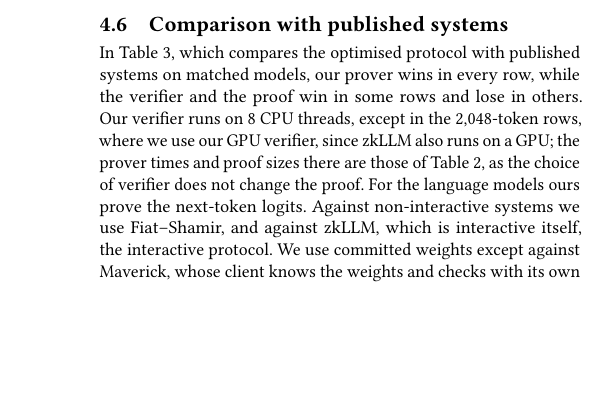
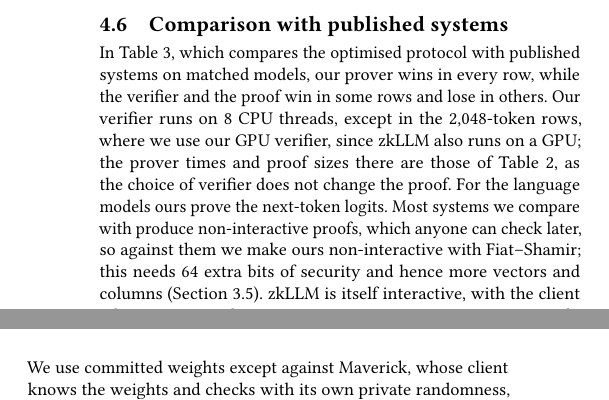
Before and after one commit to flikhamud45/amina-project, a LaTeX paper (report/main.tex): part of one column of page 7 of 9 before the commit and two parts of the columns of page 7 of 9 after it, the two joined at a grey line, cut so that both start at the same text, the shorter picture padded with empty space. Compiled offline with pdfLaTeX.

Commit message:
paper: Sec. 4.6 explains why Fiat-Shamir against non-interactive systems, interactive against zkLLM
Points to Sec. 3.5 for the 64 extra bits (more vectors and columns).

Co-Authored-By: Claude Opus 5.5 <noreply@anthropic.com>

```diff
--- a/report/main.tex
+++ b/report/main.tex
@@ -771,8 +771,11 @@ and lose in others. Our verifier runs on
 \VerifierThreads{} CPU threads, except in the 2{,}048-token rows, where we use our GPU verifier,
 since zkLLM also runs on a GPU; the prover times and proof sizes there are those of
 Table~\ref{tab:llm}, as the choice of verifier does not change the proof. For the language models
-ours prove the next-token logits. Against non-interactive systems we use Fiat--Shamir, and against zkLLM, which is interactive
-itself, the interactive protocol. We use committed weights except against Maverick, whose client knows the weights and
+ours prove the next-token logits. Most systems we compare with produce non-interactive proofs,
+which anyone can check later, so against them we make ours non-interactive with Fiat--Shamir;
+this needs 64 extra bits of security and hence more vectors and columns
+(Section~\ref{sec:protocol}). zkLLM is itself interactive, with the client taking part in each
+query, so against it we run ours interactively. We use committed weights except against Maverick, whose client knows the weights and
 checks with its own private randomness, as $\Kpre$ does.
 
 \para{Prover.} Ours is faster than every zkSNARK prover on its matched model, by
```
Also changed, not shown: report/main.pdf.
